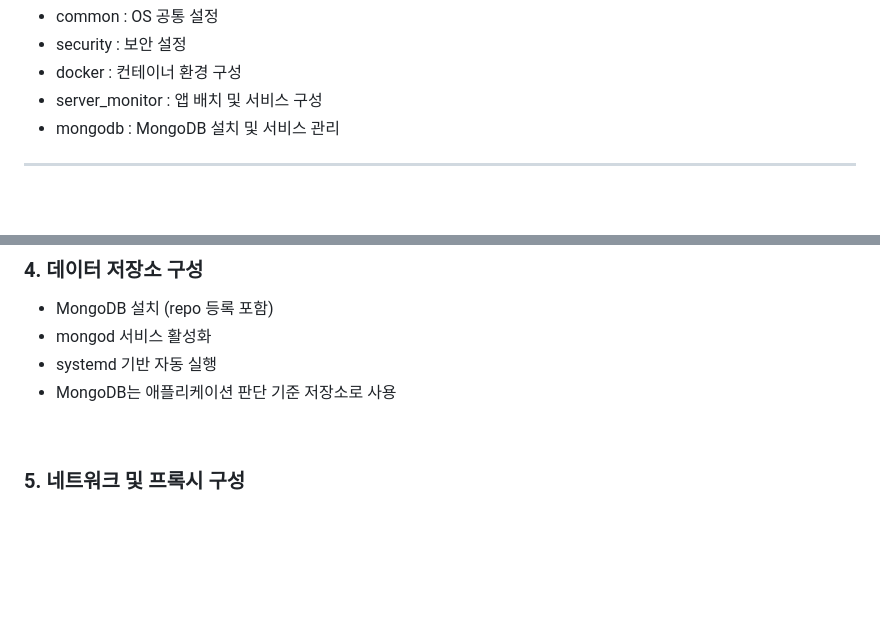
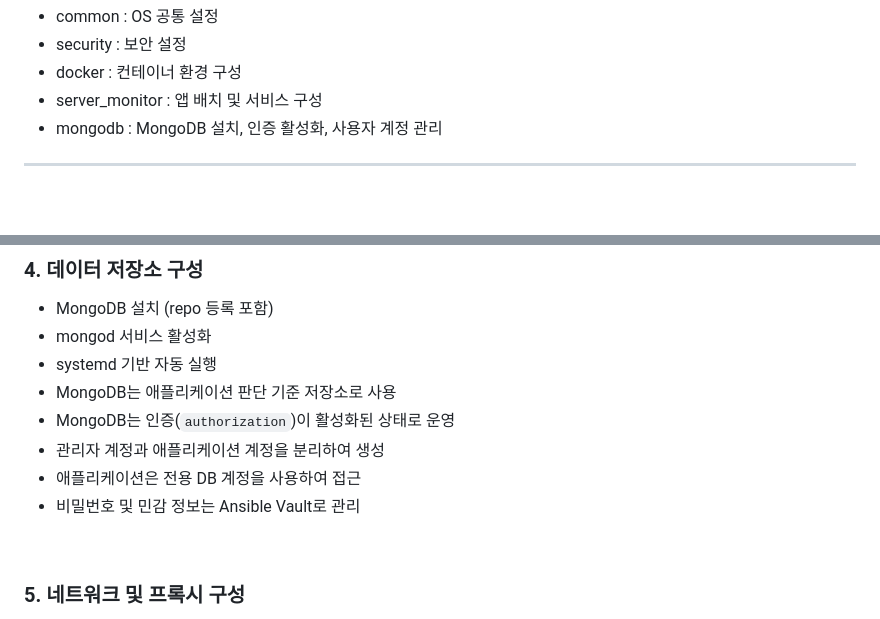
Before and after one commit to seoheejung/server-monitor, a Markdown page: infra/README.md, 2 parts joined by grey strips. Rendered like a GitHub page; blank space fills up the shorter version.

```diff
--- a/infra/README.md
+++ b/infra/README.md
@@ -68,7 +68,7 @@ infra/ansible/
 - security : 보안 설정
 - docker : 컨테이너 환경 구성
 - server_monitor : 앱 배치 및 서비스 구성
-- mongodb : MongoDB 설치 및 서비스 관리
+- mongodb : MongoDB 설치, 인증 활성화, 사용자 계정 관리
 
 ---
 <br>
@@ -110,6 +110,10 @@ infra/ansible/
 - mongod 서비스 활성화
 - systemd 기반 자동 실행
 - MongoDB는 애플리케이션 판단 기준 저장소로 사용
+- MongoDB는 인증(`authorization`)이 활성화된 상태로 운영
+- 관리자 계정과 애플리케이션 계정을 분리하여 생성
+- 애플리케이션은 전용 DB 계정을 사용하여 접근
+- 비밀번호 및 민감 정보는 Ansible Vault로 관리
 
 <br>
 
```
Also changed, not shown: docs/NATIVE_RUN.md (+33 -1 lines), web/README.md (+27 -7 lines).
